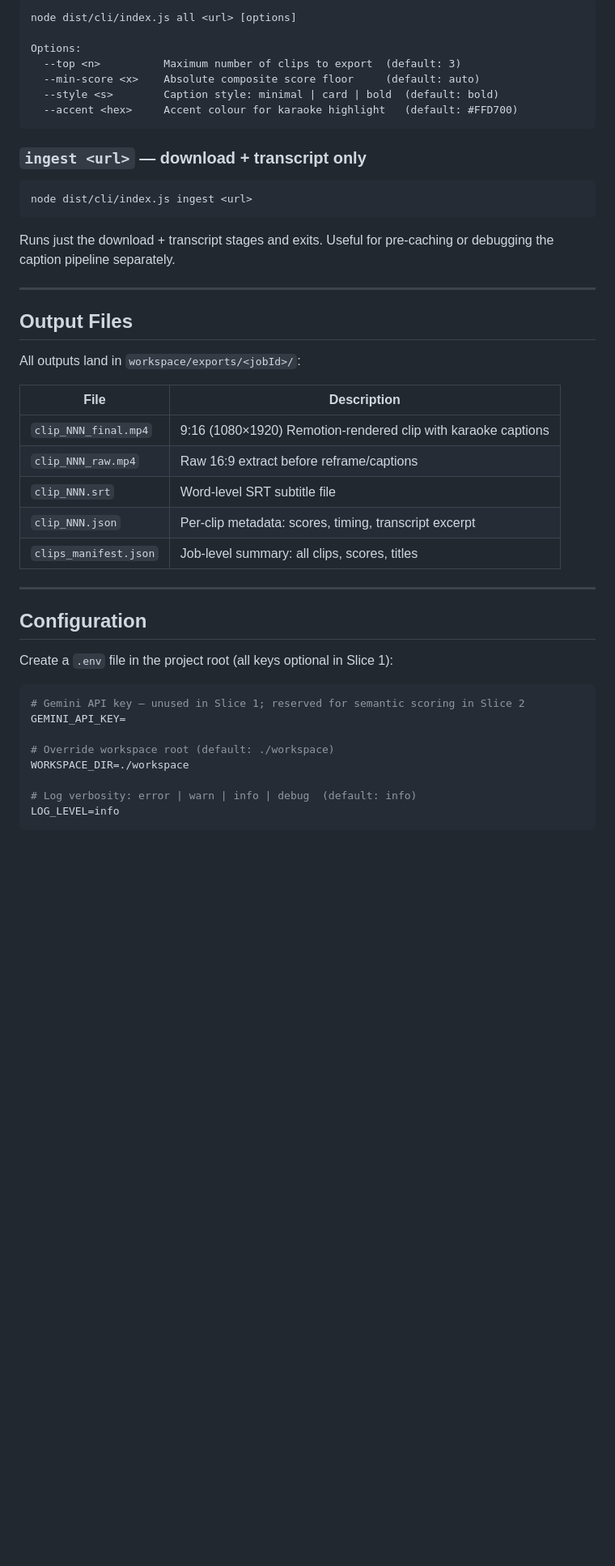
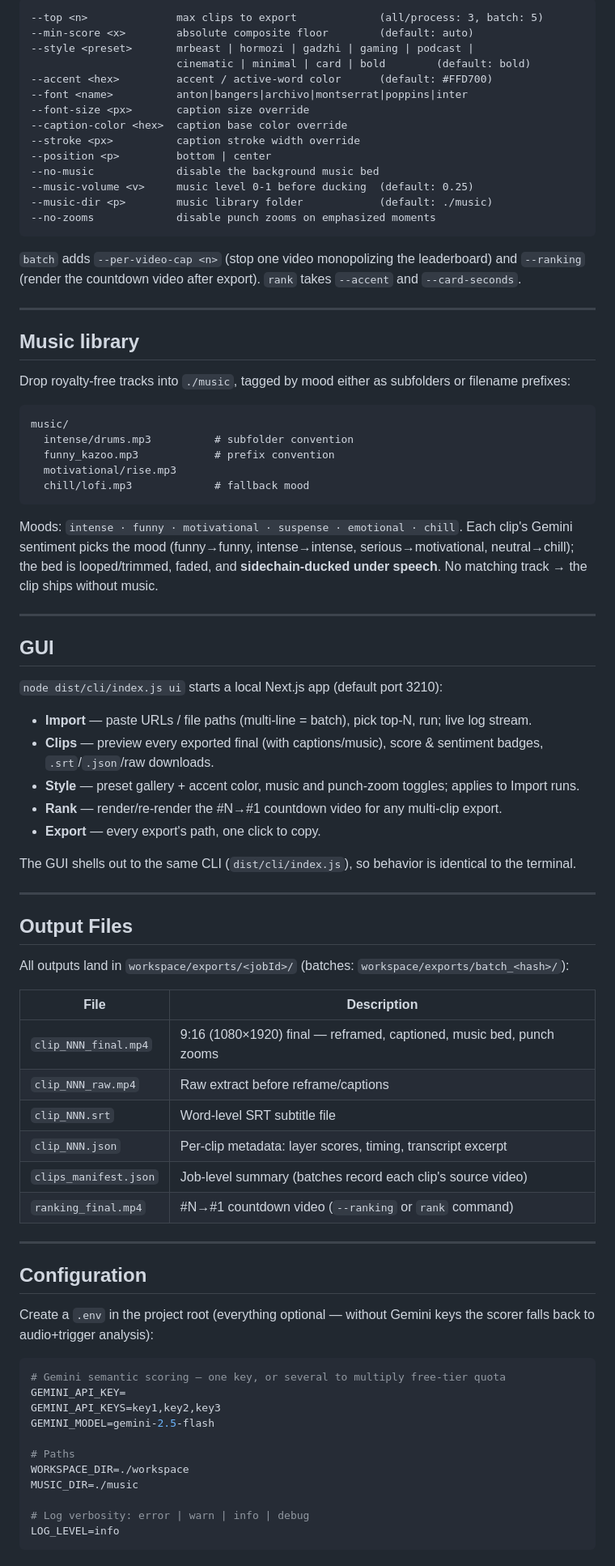
Before and after one commit to rharshavardhanan/ClipForge, a Markdown page: README.md, the part around one of its changes. Shown at 81% size. Rendered like a GitHub page; blank space fills up the shorter version.

Commit message:
docs: README overhaul — full command set, presets, music, GUI, ranking mode
Co-Authored-By: Claude Fable 5 <noreply@anthropic.com>

````diff
--- a/README.md
+++ b/README.md
@@ -49,49 +69,84 @@ ClipForge will preflight-check your tools, download the video, find the top 3 cl
 
 ```
-node dist/cli/index.js all <url> [options]
-
-Options:
-  --top <n>          Maximum number of clips to export  (default: 3)
-  --min-score <x>    Absolute composite score floor     (default: auto)
-  --style <s>        Caption style: minimal | card | bold  (default: bold)
-  --accent <hex>     Accent colour for karaoke highlight   (default: #FFD700)
+--top <n>              max clips to export             (all/process: 3, batch: 5)
+--min-score <x>        absolute composite floor        (default: auto)
+--style <preset>       mrbeast | hormozi | gadzhi | gaming | podcast |
+                       cinematic | minimal | card | bold        (default: bold)
+--accent <hex>         accent / active-word color      (default: #FFD700)
+--font <name>          anton|bangers|archivo|montserrat|poppins|inter
+--font-size <px>       caption size override
+--caption-color <hex>  caption base color override
+--stroke <px>          caption stroke width override
+--position <p>         bottom | center
+--no-music             disable the background music bed
+--music-volume <v>     music level 0-1 before ducking  (default: 0.25)
+--music-dir <p>        music library folder            (default: ./music)
+--no-zooms             disable punch zooms on emphasized moments
 ```
 
-### `ingest <url>` — download + transcript only
+`batch` adds `--per-video-cap <n>` (stop one video monopolizing the leaderboard) and `--ranking` (render the countdown video after export). `rank` takes `--accent` and `--card-seconds`.
+
+---
+
+## Music library
+
+Drop royalty-free tracks into `./music`, tagged by mood either as subfolders or filename prefixes:
 
 ```
-node dist/cli/index.js ingest <url>
+music/
+  intense/drums.mp3          # subfolder convention
+  funny_kazoo.mp3            # prefix convention
+  motivational/rise.mp3
+  chill/lofi.mp3             # fallback mood
 ```
 
-Runs just the download + transcript stages and exits. Useful for pre-caching or debugging the caption pipeline separately.
+Moods: `intense · funny · motivational · suspense · emotional · chill`. Each clip's Gemini sentiment picks the mood (funny→funny, intense→intense, serious→motivational, neutral→chill); the bed is looped/trimmed, faded, and **sidechain-ducked under speech**. No matching track → the clip ships without music.
+
+---
+
+## GUI
+
+`node dist/cli/index.js ui` starts a local Next.js app (default port 3210):
+
+- **Import** — paste URLs / file paths (multi-line = batch), pick top-N, run; live log stream.
+- **Clips** — preview every exported final (with captions/music), score & sentiment badges, `.srt`/`.json`/raw downloads.
+- **Style** — preset gallery + accent color, music and punch-zoom toggles; applies to Import runs.
+- **Rank** — render/re-render the #N→#1 countdown video for any multi-clip export.
+- **Export** — every export's path, one click to copy.
+
+The GUI shells out to the same CLI (`dist/cli/index.js`), so behavior is identical to the terminal.
 
 ---
 
 ## Output Files
 
-All outputs land in `workspace/exports/<jobId>/`:
+All outputs land in `workspace/exports/<jobId>/` (batches: `workspace/exports/batch_<hash>/`):
 
 | File | Description |
 |------|-------------|
-| `clip_NNN_final.mp4` | 9:16 (1080×1920) Remotion-rendered clip with karaoke captions |
-| `clip_NNN_raw.mp4` | Raw 16:9 extract before reframe/captions |
+| `clip_NNN_final.mp4` | 9:16 (1080×1920) final — reframed, captioned, music bed, punch zooms |
+| `clip_NNN_raw.mp4` | Raw extract before reframe/captions |
 | `clip_NNN.srt` | Word-level SRT subtitle file |
-| `clip_NNN.json` | Per-clip metadata: scores, timing, transcript excerpt |
-| `clips_manifest.json` | Job-level summary: all clips, scores, titles |
+| `clip_NNN.json` | Per-clip metadata: layer scores, timing, transcript excerpt |
+| `clips_manifest.json` | Job-level summary (batches record each clip's source video) |
+| `ranking_final.mp4` | #N→#1 countdown video (`--ranking` or `rank` command) |
 
 ---
 
 ## Configuration
 
-Create a `.env` file in the project root (all keys optional in Slice 1):
+Create a `.env` in the project root (everything optional — without Gemini keys the scorer falls back to audio+trigger analysis):
 
 ```env
-# Gemini API key — unused in Slice 1; reserved for semantic scoring in Slice 2
+# Gemini semantic scoring — one key, or several to multiply free-tier quota
 GEMINI_API_KEY=
+GEMINI_API_KEYS=key1,key2,key3
+GEMINI_MODEL=gemini-2.5-flash
 
-# Override workspace root (default: ./workspace)
+# Paths
 WORKSPACE_DIR=./workspace
+MUSIC_DIR=./music
 
-# Log verbosity: error | warn | info | debug  (default: info)
+# Log verbosity: error | warn | info | debug
 LOG_LEVEL=info
 ```
````
Also changed, not shown: other parts of README.md (+58 -84 lines).
